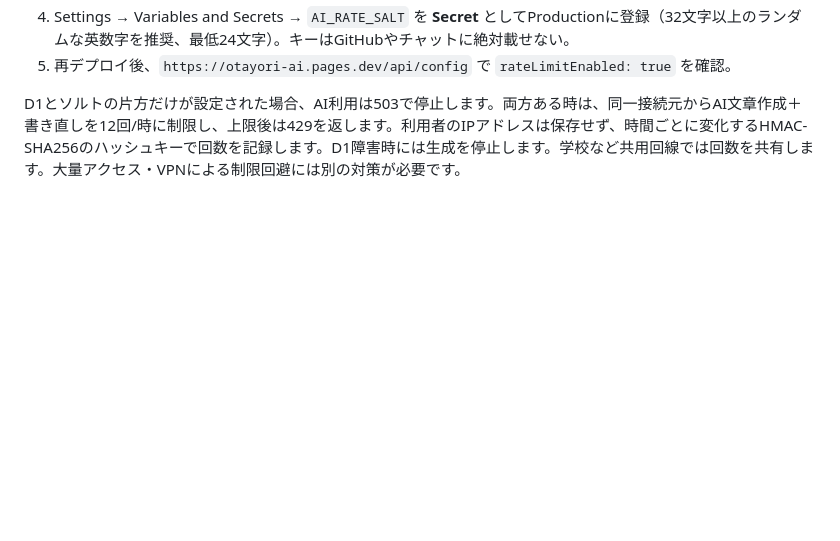
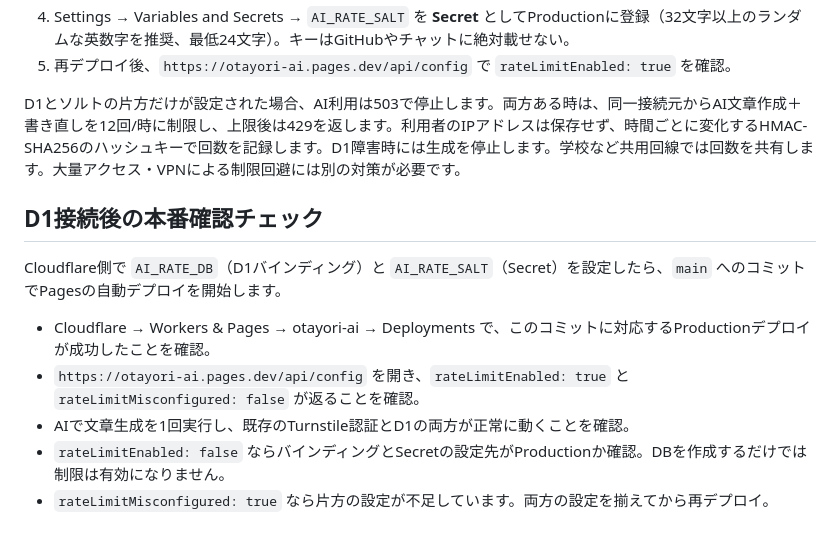
Before and after one commit to natsu720411/otayori-ai, a Markdown page: README.md, the part around the change. Drawn GitHub-style; blank space fills up the shorter version.

Commit message:
docs: trigger Pages deployment and add D1 production verification checklist

```diff
--- a/README.md
+++ b/README.md
@@ -83,3 +83,13 @@ GitHub連携で作成した Pages プロジェクトは、production branch `mai
 5. 再デプロイ後、`https://otayori-ai.pages.dev/api/config` で `rateLimitEnabled: true` を確認。
 
 D1とソルトの片方だけが設定された場合、AI利用は503で停止します。両方ある時は、同一接続元からAI文章作成＋書き直しを12回/時に制限し、上限後は429を返します。利用者のIPアドレスは保存せず、時間ごとに変化するHMAC-SHA256のハッシュキーで回数を記録します。D1障害時には生成を停止します。学校など共用回線では回数を共有します。大量アクセス・VPNによる制限回避には別の対策が必要です。
+
+
+## D1接続後の本番確認チェック
+Cloudflare側で `AI_RATE_DB`（D1バインディング）と `AI_RATE_SALT`（Secret）を設定したら、`main` へのコミットでPagesの自動デプロイを開始します。
+
+- Cloudflare → Workers & Pages → otayori-ai → Deployments で、このコミットに対応するProductionデプロイが成功したことを確認。
+- `https://otayori-ai.pages.dev/api/config` を開き、`rateLimitEnabled: true` と `rateLimitMisconfigured: false` が返ることを確認。
+- AIで文章生成を1回実行し、既存のTurnstile認証とD1の両方が正常に動くことを確認。
+- `rateLimitEnabled: false` ならバインディングとSecretの設定先がProductionか確認。DBを作成するだけでは制限は有効になりません。
+- `rateLimitMisconfigured: true` なら片方の設定が不足しています。両方の設定を揃えてから再デプロイ。
```
